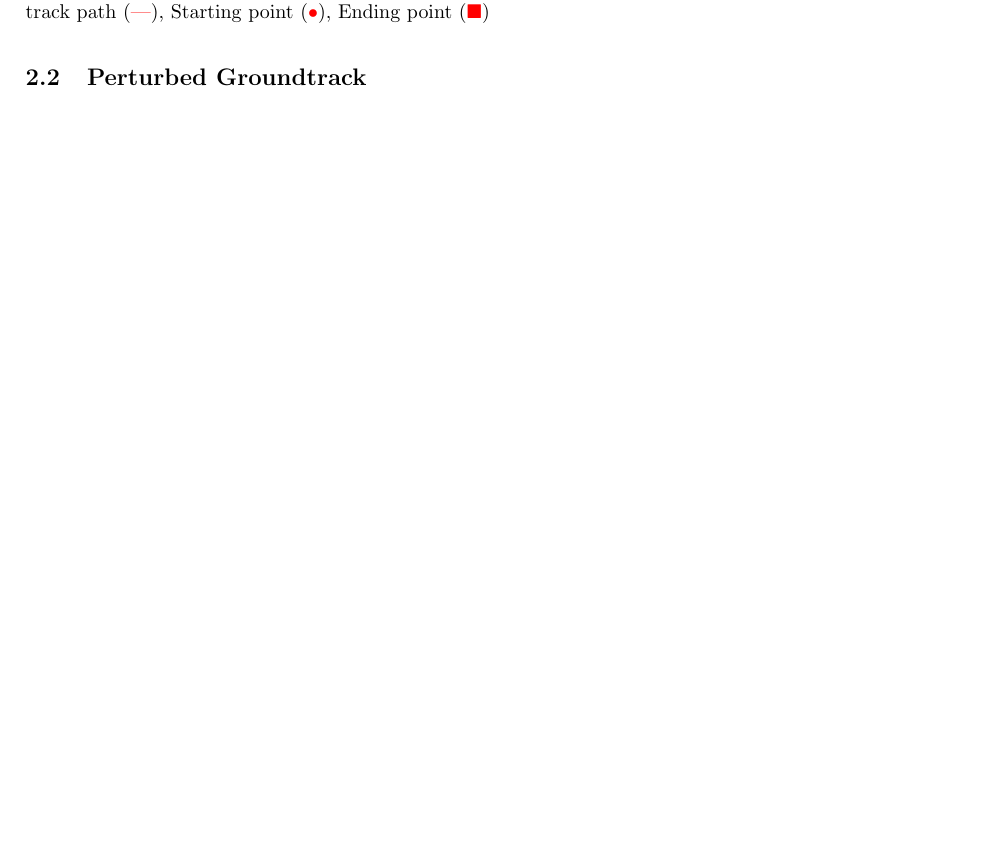
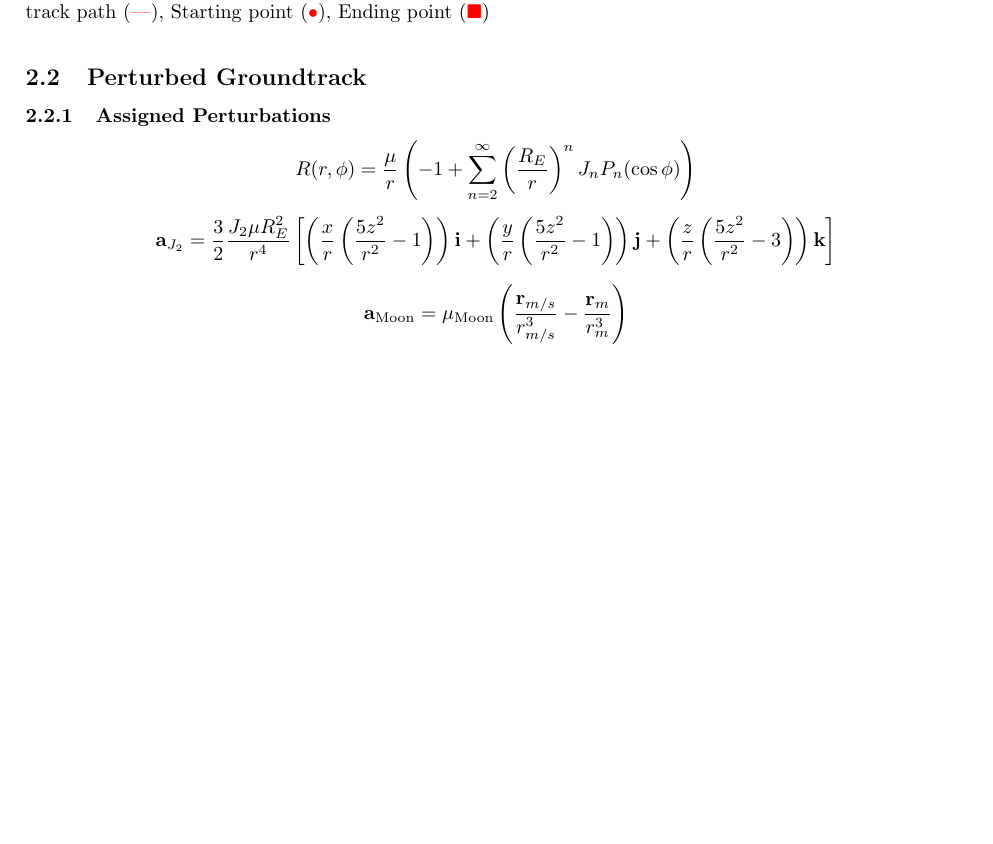
Before and after one commit to turcualexd/Orbital-project, a LaTeX document (Report/Planetary Mission.tex): part of page 3 of 3, cut so that both start at the same text, the shorter picture padded with empty space. Compiled offline with pdfLaTeX.

Commit message:
Update Planetary Mission.tex

```diff
--- a/Report/Planetary Mission.tex
+++ b/Report/Planetary Mission.tex
@@ -139,7 +139,21 @@ For establishing a good communication with the network of ground stations of Pol
 \end{figure}
 
 \subsection{Perturbed Groundtrack}
+\subsubsection{Assigned Perturbations}
 
+\begin{equation*}
+	R(r, \phi) = \frac{\mu}{r} \left( -1 + \sum_{n=2}^{\infty} \left( \frac{R_E}{r} \right)^n J_n P_n(\cos\phi) \right)
+\end{equation*}
+
+\begin{equation*}
+	\mathbf{a}_{J_2} = \frac{3}{2} \frac{J_2 \mu R_E^2}{r^4} \left[ \left( \frac{x}{r} \left( \frac{5z^2}{r^2} - 1 \right) \right) \mathbf{i} + \left( \frac{y}{r} \left( \frac{5z^2}{r^2} - 1 \right) \right) \mathbf{j} + \left( \frac{z}{r} \left( \frac{5z^2}{r^2} - 3 \right) \right) \mathbf{k} \right]
+\end{equation*}
+
+\begin{equation*}
+	\label{eq:moon_perturbation}
+	\mathbf{a}_{\text{Moon}} = \mu_{\text{Moon}}
+	\left( \frac{\mathbf{r}_{m/s}}{r_{m/s}^3} - \frac{\mathbf{r}_m}{r_m^3} \right)
+\end{equation*}
 
 
 
```
